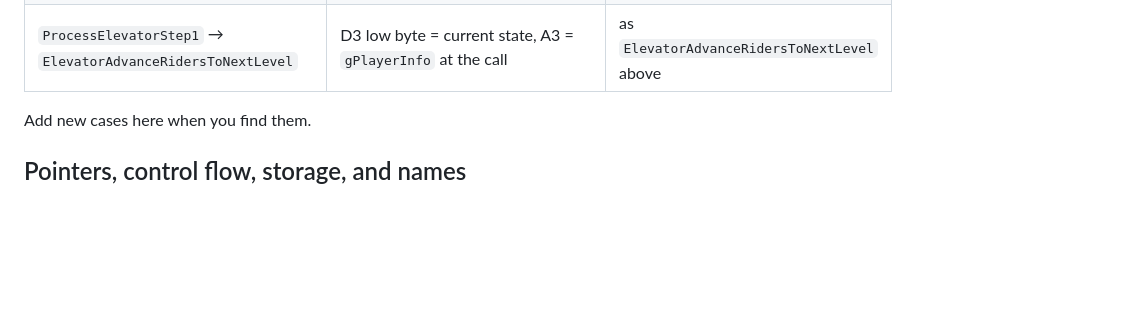
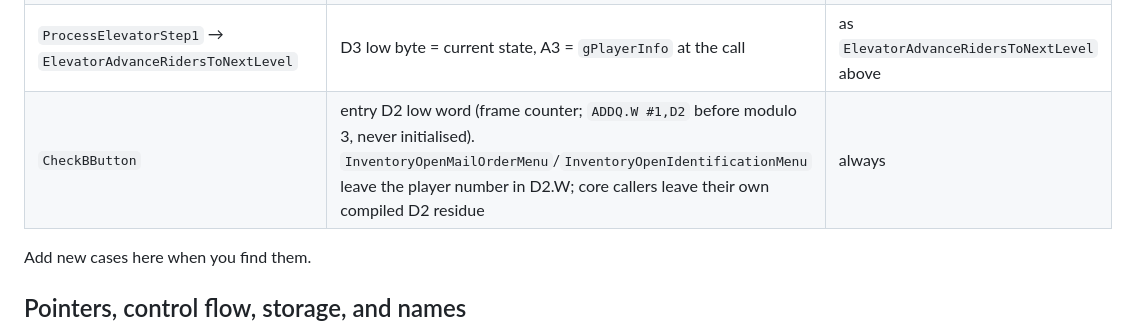
Before and after one commit to mschienbein/toejam-earl-port, a Markdown page: docs/TRANSLATION.md, the part around the change. Rendered like a GitHub page; blank space fills up the shorter version.

Commit message:
TRANSLATION.md: CheckBButton's D2 residue (from the UI lane)

```diff
--- a/docs/TRANSLATION.md
+++ b/docs/TRANSLATION.md
@@ -388,6 +388,7 @@ compiled caller before calling. Known cases, each confirmed in G's compiled outp
 | `GenerateSpeech` → `AllocateEntityViewportSprites` | D4 low word = slot | as above |
 | `JamOutCreateCharacterCopies` | entry D3 low byte (parent number; `StartJamOut` keeps `song` in D3.W at the call) and the word at entry SP-6 (`-2(A6)`, lead tile) | a non-lead copy succeeds after slot 0 failed |
 | `ProcessElevatorStep1` → `ElevatorAdvanceRidersToNextLevel` | D3 low byte = current state, A3 = `gPlayerInfo` at the call | as `ElevatorAdvanceRidersToNextLevel` above |
+| `CheckBButton` | entry D2 low word (frame counter; `ADDQ.W #1,D2` before modulo 3, never initialised). `InventoryOpenMailOrderMenu`/`InventoryOpenIdentificationMenu` leave the player number in D2.W; core callers leave their own compiled D2 residue | always |
 
 Add new cases here when you find them.
 
```
